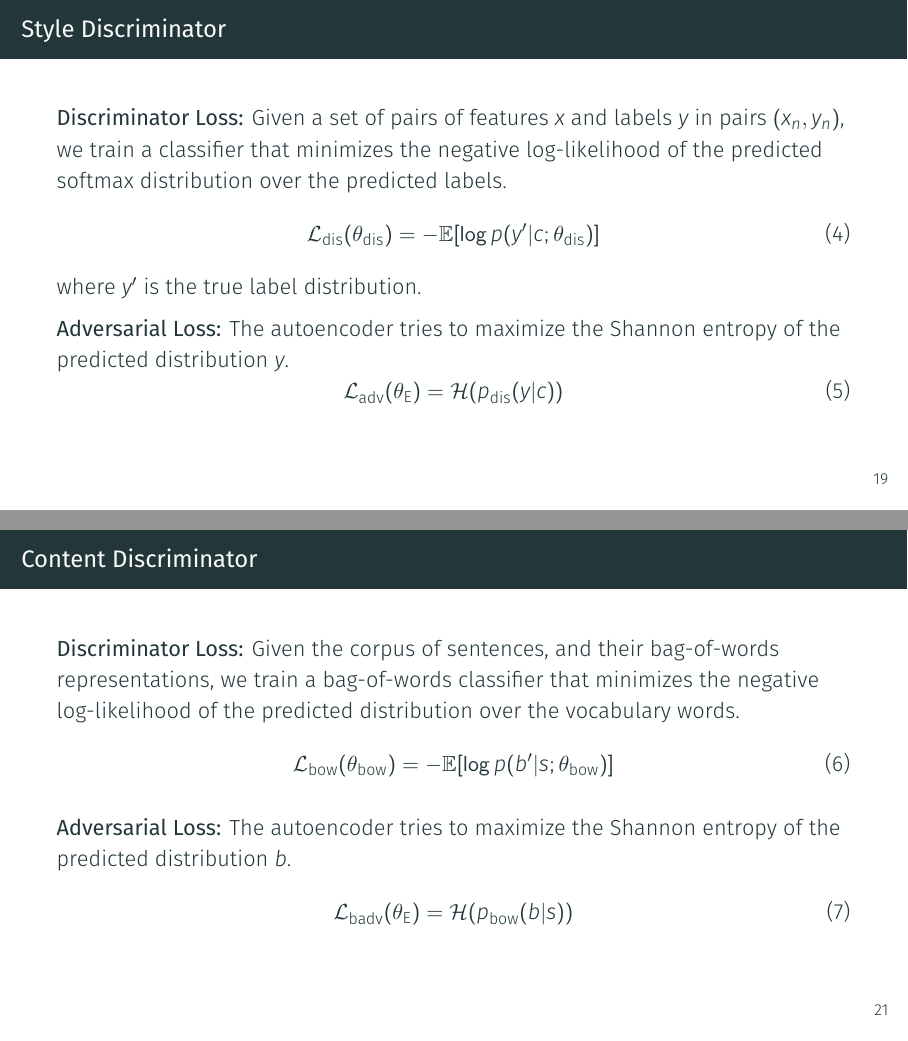
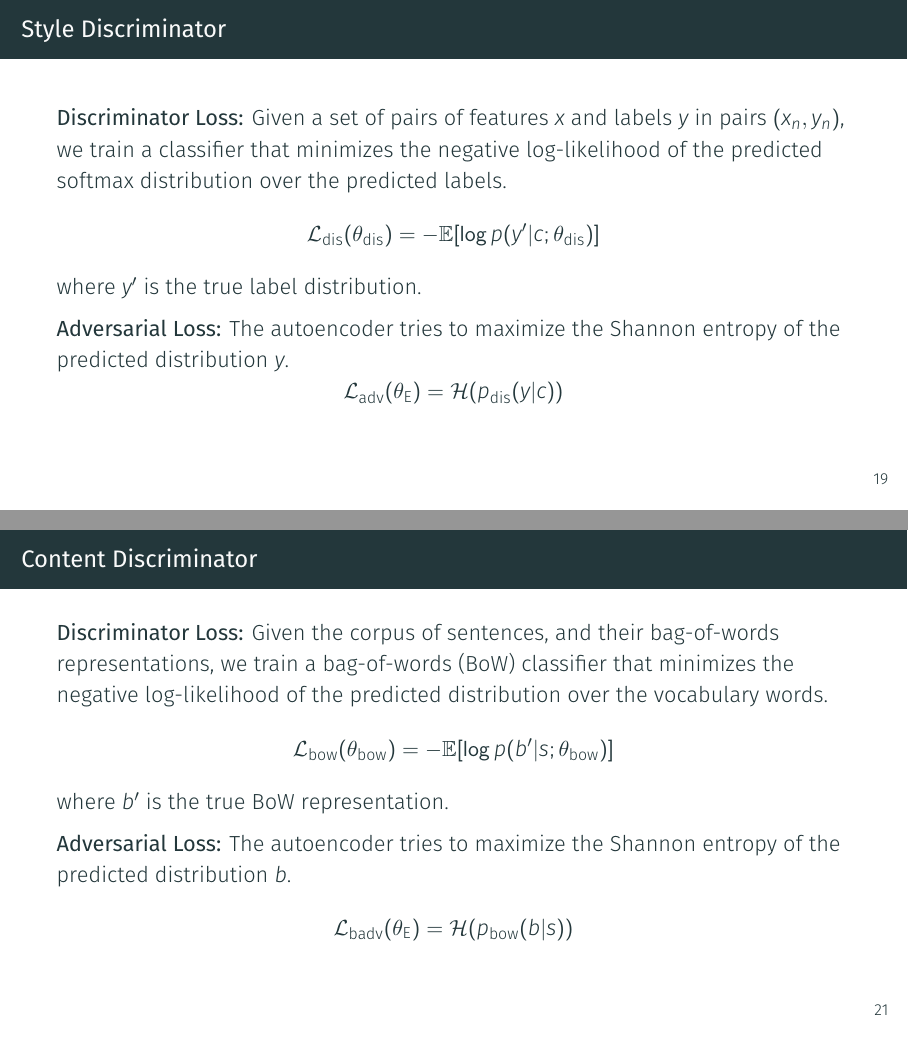
Before and after one commit to vineetjohn/uw-mmath-thesis-presentation, LaTeX slides (presentation.tex): pages 24 and 26 of 56, joined at a grey line. Compiled offline with XeLaTeX; a missing font is replaced by an installed copy or a similar font.

Commit message:
Remove equation numbers and add explanation for BoW notation

```diff
--- a/presentation.tex
+++ b/presentation.tex
@@ -219,16 +219,16 @@
 \begin{frame}{Style Discriminator}
 	\textbf{Discriminator Loss:}
 	Given a set of pairs of features $x$ and labels $y$ in pairs $(x_n, y_n)$, we train a classifier that minimizes the negative log-likelihood of the predicted softmax distribution over the predicted labels.
-	\begin{equation}
+	\begin{equation*}
 		\loss{dis}(\param{dis}) = - \mathbb{E} [\log p(y'|c;\param{dis})]
-	\end{equation}
+	\end{equation*}
 	where $y'$ is the true label distribution.
 
 	\textbf{Adversarial Loss:}
 	The autoencoder tries to maximize the Shannon entropy of the predicted distribution $y$.
-	\begin{equation}
+	\begin{equation*}
 		\loss{adv}(\param{E}) = \mathcal{H}(p_\text{dis}(y|c))
-	\end{equation}
+	\end{equation*}
 \end{frame}
 
 \begin{frame}{Content Discriminator}
@@ -240,16 +240,17 @@
 
 \begin{frame}{Content Discriminator}
 	\textbf{Discriminator Loss:}
-	Given the corpus of sentences, and their bag-of-words representations, we train a bag-of-words classifier that minimizes the negative log-likelihood of the predicted distribution over the vocabulary words.
-	\begin{equation} \label{eqn:bow-disc-loss}
+	Given the corpus of sentences, and their bag-of-words representations, we train a bag-of-words (BoW) classifier that minimizes the negative log-likelihood of the predicted distribution over the vocabulary words.
+	\begin{equation*} \label{eqn:bow-disc-loss}
 		\loss{bow}(\param{bow}) = - \mathbb{E} [\log p(b'|s;\param{bow})]
-	\end{equation}
+	\end{equation*}
+	where $b'$ is the true BoW representation.
 
 	\textbf{Adversarial Loss:}
 	The autoencoder tries to maximize the Shannon entropy of the predicted distribution $b$.
-	\begin{equation}
+	\begin{equation*}
 		\loss{badv}(\param{E}) = \mathcal{H}(p_\text{bow}(b|s))
-	\end{equation}
+	\end{equation*}
 \end{frame}
 
 \begin{frame}{Model Training}
```
Also changed, not shown: presentation.tex (8 more changed lines).
